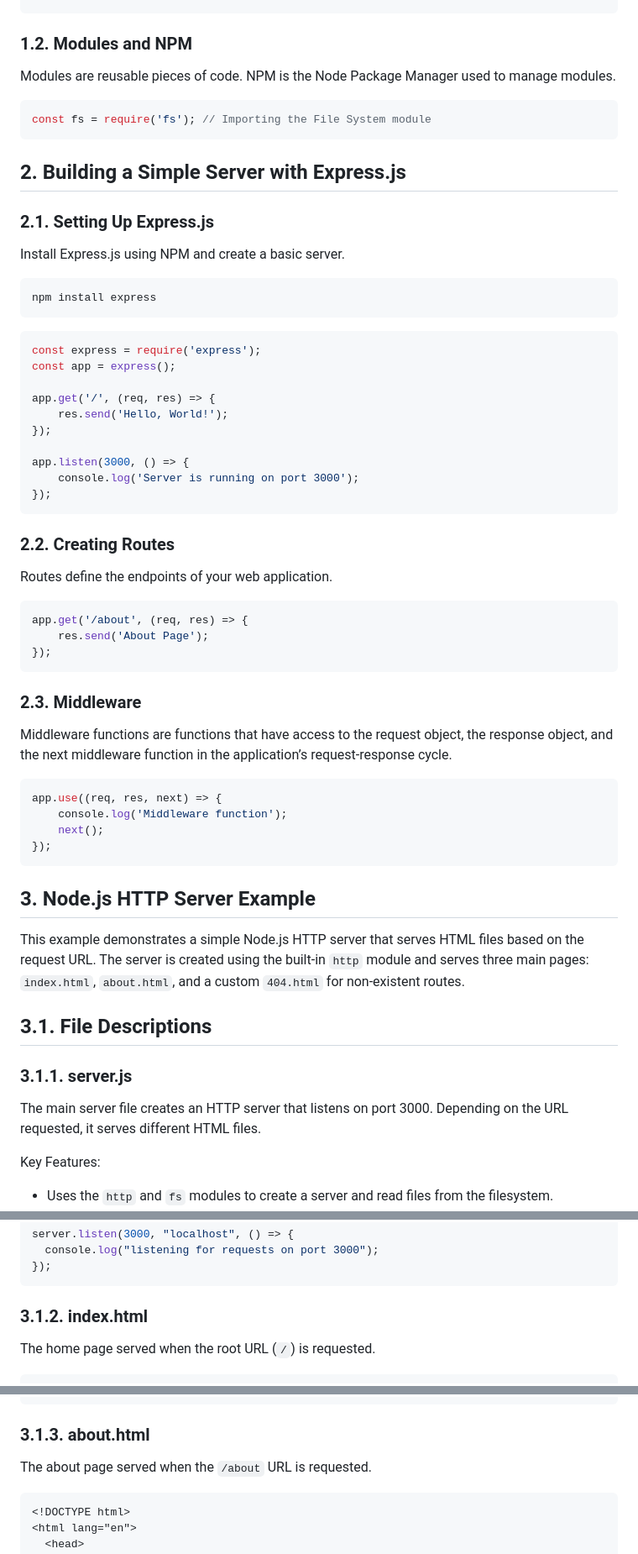
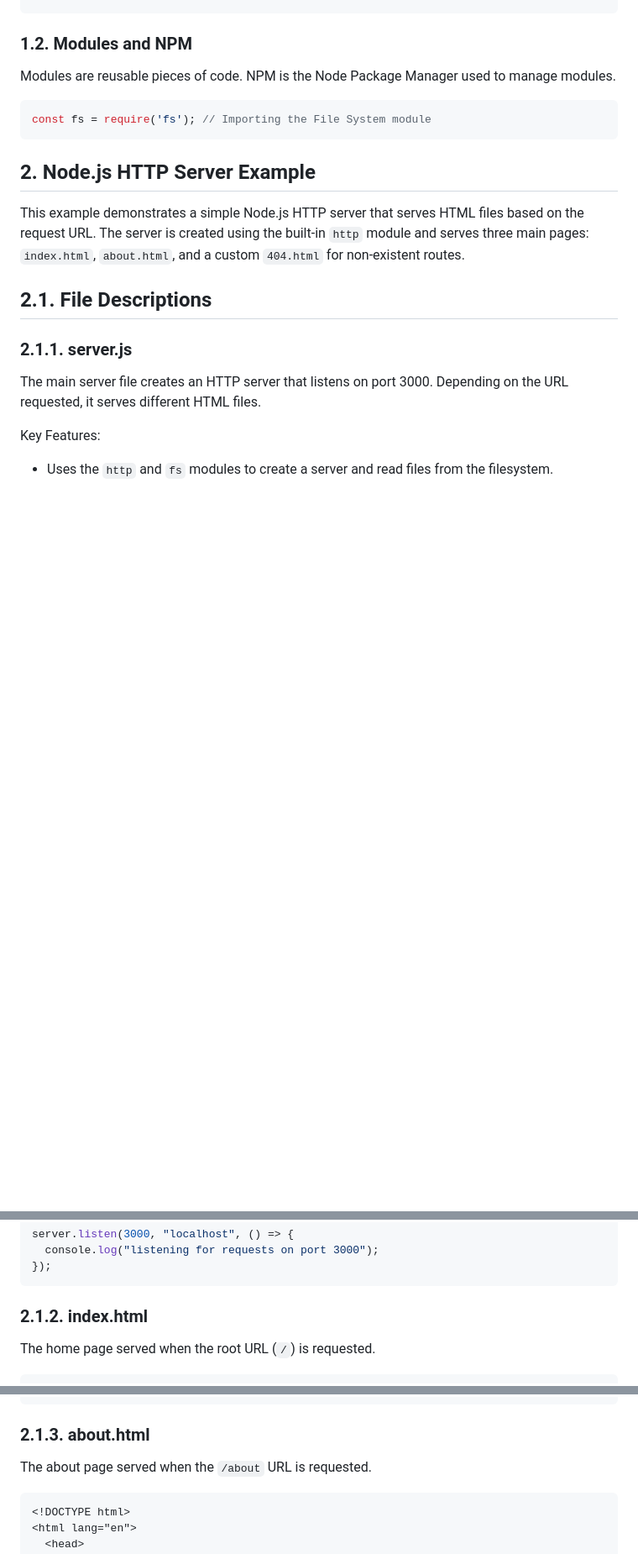
Before and after one commit to adinashby/TransactionalWebAppsCohort12, a Markdown page: Lectures/Lecture 2 - Introduction to Node.js and Express.js.md, 3 parts joined by grey strips. Shown at 84% size. Drawn GitHub-style; blank space fills up the shorter version.

````diff
--- a/Lectures/Lecture 2 - Introduction to Node.js and Express.js.md
+++ b/Lectures/Lecture 2 - Introduction to Node.js and Express.js.md
@@ -33,57 +33,13 @@ Modules are reusable pieces of code. NPM is the Node Package Manager used to man
 const fs = require('fs'); // Importing the File System module
 ```
 
-## 2. Building a Simple Server with Express.js
-
-### 2.1. Setting Up Express.js
-
-Install Express.js using NPM and create a basic server.
-
-```bash
-npm install express
-```
-
-```javascript
-const express = require('express');
-const app = express();
-
-app.get('/', (req, res) => {
-    res.send('Hello, World!');
-});
-
-app.listen(3000, () => {
-    console.log('Server is running on port 3000');
-});
-```
-
-### 2.2. Creating Routes
-
-Routes define the endpoints of your web application.
-
-```javascript
-app.get('/about', (req, res) => {
-    res.send('About Page');
-});
-```
-
-### 2.3. Middleware
-
-Middleware functions are functions that have access to the request object, the response object, and the next middleware function in the application’s request-response cycle.
-
-```javascript
-app.use((req, res, next) => {
-    console.log('Middleware function');
-    next();
-});
-```
-
-## 3. Node.js HTTP Server Example
+## 2. Node.js HTTP Server Example
 
 This example demonstrates a simple Node.js HTTP server that serves HTML files based on the request URL. The server is created using the built-in `http` module and serves three main pages: `index.html`, `about.html`, and a custom `404.html` for non-existent routes.
 
-## 3.1. File Descriptions
+## 2.1. File Descriptions
 
-### 3.1.1. server.js
+### 2.1.1. server.js
 
 The main server file creates an HTTP server that listens on port 3000. Depending on the URL requested, it serves different HTML files.
 
@@ -174,7 +130,7 @@ server.listen(3000, "localhost", () => {
 });
 ```
 
-### 3.1.2. index.html
+### 2.1.2. index.html
 
 The home page served when the root URL (`/`) is requested.
 
@@ -197,7 +153,7 @@ The home page served when the root URL (`/`) is requested.
 </html>
 ```
 
-### 3.1.3. about.html
+### 2.1.3. about.html
 
 The about page served when the `/about` URL is requested.
 
````
Also changed, not shown: other parts of Lectures/Lecture 2 - Introduction to Node.js and Express.js.md (+46 -13 lines), Lectures/Lecture 3 - Introduction to EJS and Express.js.md (+8 -67 lines).
